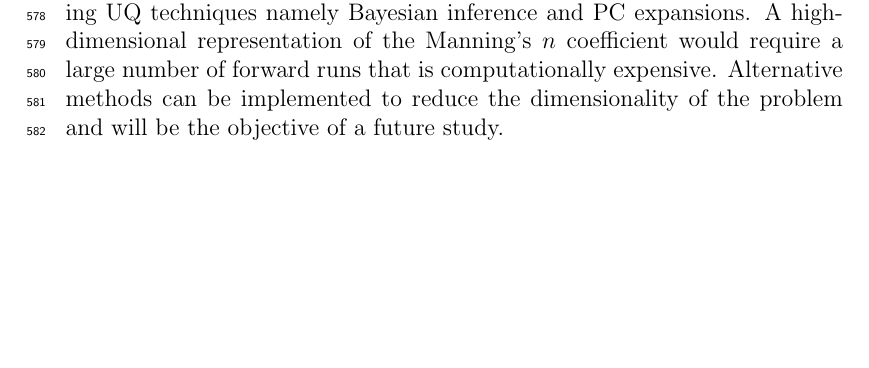
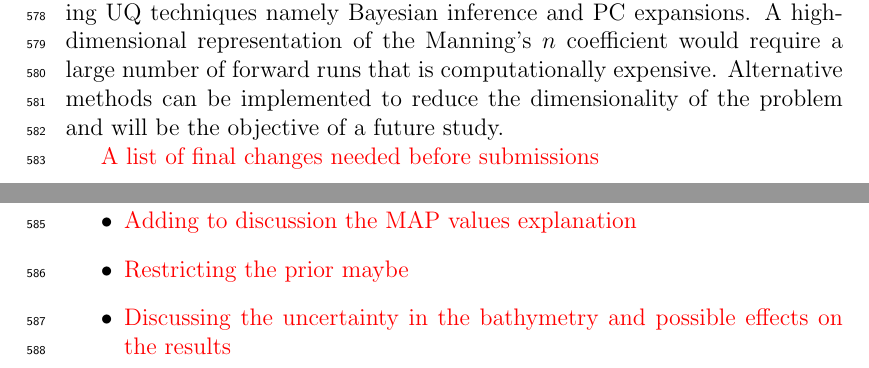
Before and after one commit to mandli/tohoku-pc, a LaTeX paper (paper/paper.tex, which reads paper/conc.tex): part of page 19 of 37 before the commit and two parts of pages 19 and 20 of 38 after it, the two joined at a grey line, cut so that both start at the same text, the shorter picture padded with empty space. Compiled offline with pdfLaTeX.

Commit message:
compiling a list of needed changes to the paper

```diff
--- a/paper/conc.tex
+++ b/paper/conc.tex
@@ -61,3 +61,11 @@ representation of the Manning's $n$ coefficient would require a large number of
 forward runs that is computationally expensive.  Alternative methods can be
 implemented to reduce the dimensionality of the problem and will be the
 objective of a future study.
+
+\comment{A list of final changes needed before submissions}
+ \begin{itemize}
+ \item \comment{Reducing number of figures}
+ \item \comment{Adding to discussion the MAP values explanation}
+ \item \comment{Restricting the prior maybe}
+ \item \comment{Discussing the uncertainty in the bathymetry and possible effects on the results}
+ \end{itemize}
```
